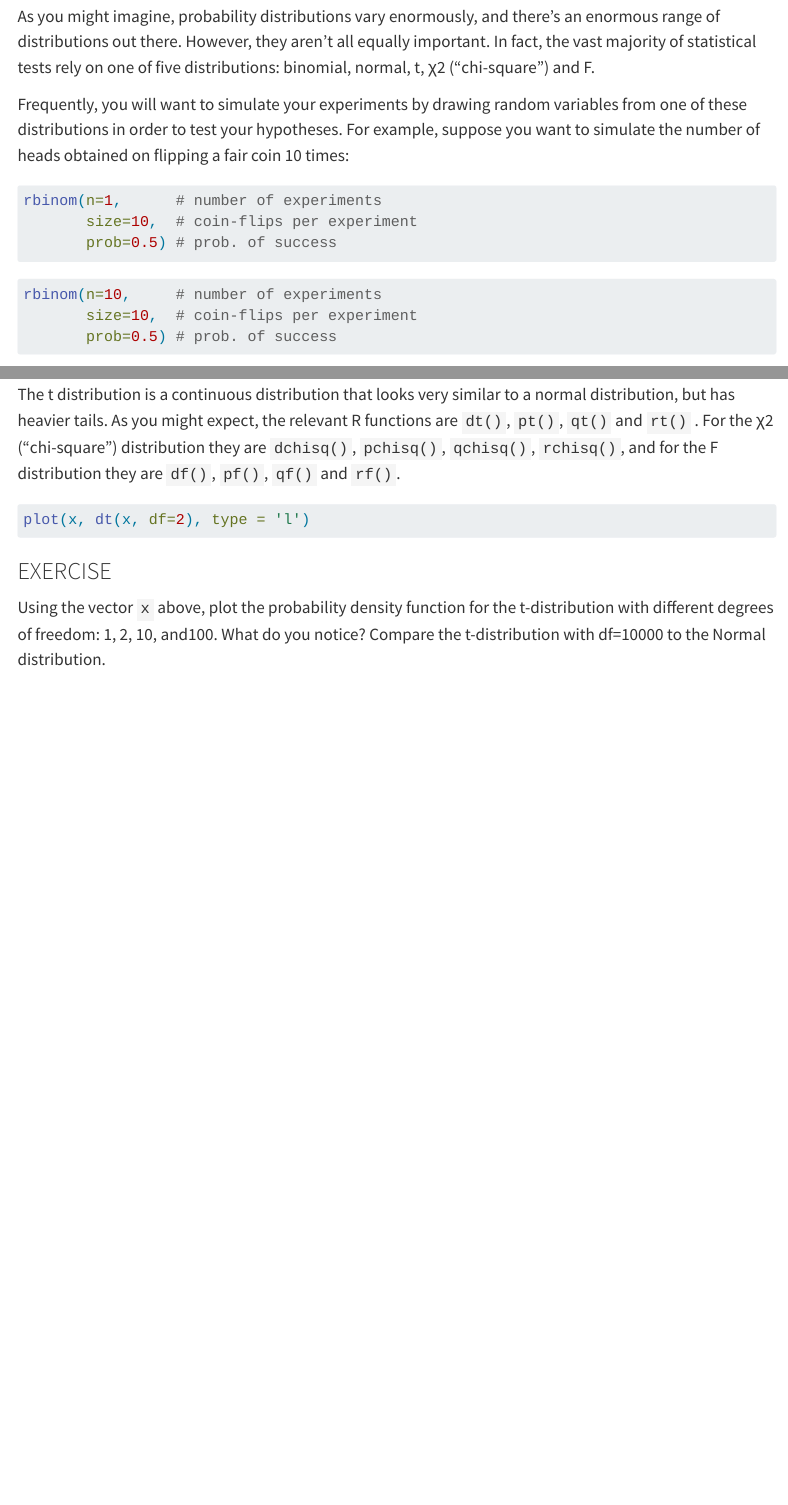
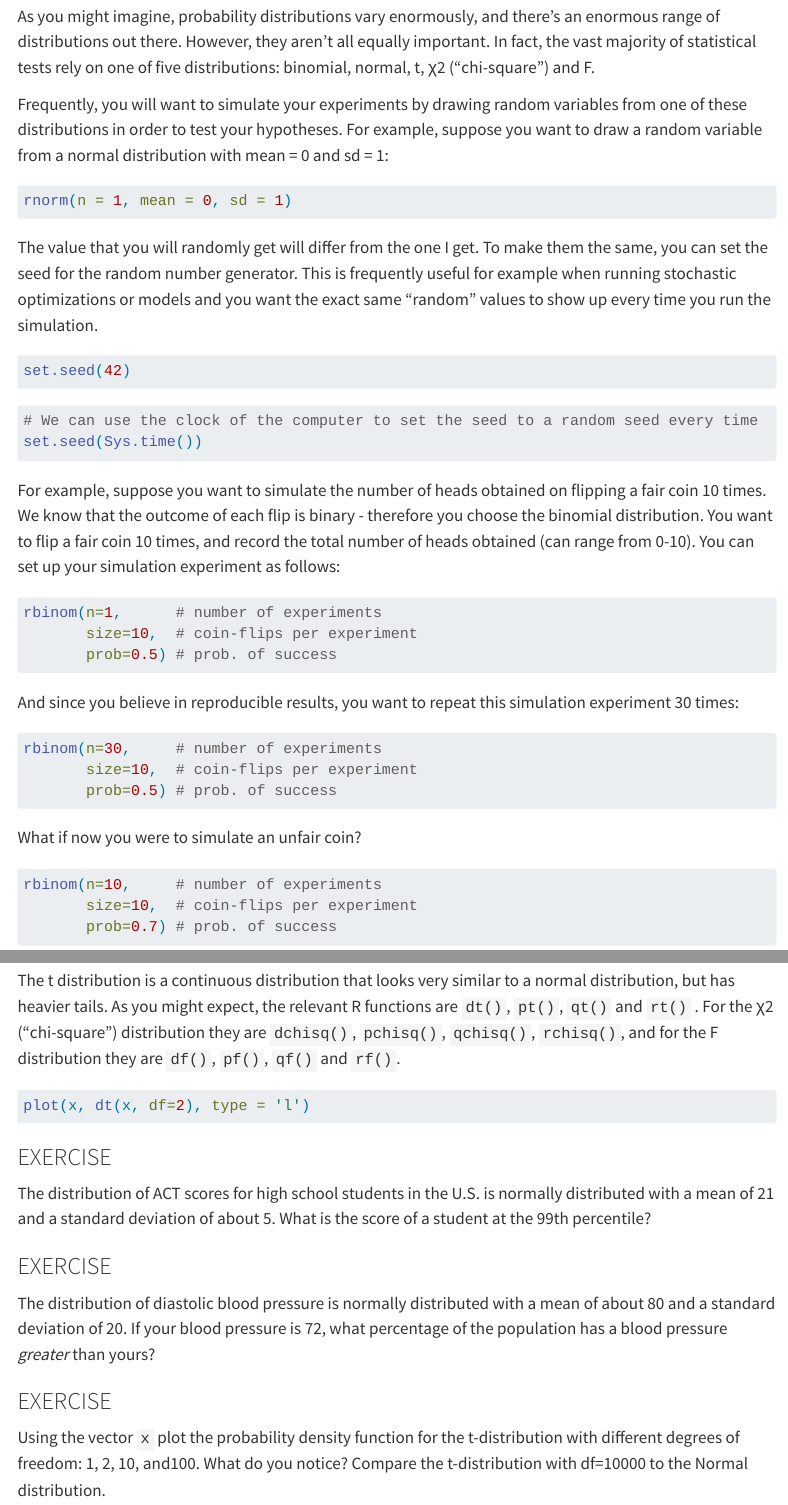
Before and after one commit to nuitrcs/R-Bootcamp-summer-2023, a Quarto document (Basic_Statistics_and_Probability.qmd): the page in a window 1100 px wide, from 2320 px down, and a second part further down, joined at a grey line. Rendered offline with R 4.5, knitr and Pandoc in place of Quarto, with nearby package versions; menus at the side of the page are left out.

Commit message:
break down exercises for prob

````diff
--- a/Basic_Statistics_and_Probability.qmd
+++ b/Basic_Statistics_and_Probability.qmd
@@ -109,7 +109,24 @@ Probability is a branch of mathematics that tells you how often different kinds
 
 As you might imagine, probability distributions vary enormously, and there's an enormous range of distributions out there. However, they aren't all equally important. In fact, the vast majority of statistical tests rely on one of five distributions: binomial, normal, t, χ2 ("chi-square") and F.
 
-Frequently, you will want to simulate your experiments by drawing random variables from one of these distributions in order to test your hypotheses. For example, suppose you want to simulate the number of heads obtained on flipping a fair coin 10 times:
+Frequently, you will want to simulate your experiments by drawing random variables from one of these distributions in order to test your hypotheses. For example, suppose you want to draw a random variable from a normal distribution with mean = 0 and sd = 1:
+
+```{r}
+rnorm(n = 1, mean = 0, sd = 1)
+```
+
+The value that you will randomly get will differ from the one I get. To make them the same, you can set the seed for the random number generator. This is frequently useful for example when running stochastic optimizations or models and you want the exact same "random" values to show up every time you run the simulation.
+
+```{r}
+set.seed(42)
+```
+
+```{r}
+# We can use the clock of the computer to set the seed to a random seed every time
+set.seed(Sys.time())
+```
+
+For example, suppose you want to simulate the number of heads obtained on flipping a fair coin 10 times. We know that the outcome of each flip is binary - therefore you choose the binomial distribution. You want to flip a fair coin 10 times, and record the total number of heads obtained (can range from 0-10). You can set up your simulation experiment as follows:
 
 ```{r}
 rbinom(n=1,      # number of experiments
@@ -117,11 +134,15 @@ rbinom(n=1,      # number of experiments
        prob=0.5) # prob. of success
 ```
 
+And since you believe in reproducible results, you want to repeat this simulation experiment 30 times:
+
 ```{r}
-rbinom(n=10,     # number of experiments
+rbinom(n=30,     # number of experiments
        size=10,  # coin-flips per experiment
        prob=0.5) # prob. of success
 ```
+
+What if now you were to simulate an unfair coin?
 
 ```{r}
 rbinom(n=10,     # number of experiments
@@ -205,4 +227,17 @@ plot(x, dt(x, df=2), type = 'l')
 
 ### EXERCISE
 
-Using the vector `x` above, plot the probability density function for the t-distribution with different degrees of freedom: 1, 2, 10, and100. What do you notice? Compare the t-distribution with df=10000 to the Normal distribution.
+The distribution of ACT scores for high school students in the U.S. is normally distributed with a mean of 21 and a standard deviation of about 5. What is the score of a student at the 99th percentile?
+
+```{r}
+
+```
+
+### EXERCISE
+
+The distribution of diastolic blood pressure is normally distributed with a mean of about 80 and a
+standard deviation of 20. If your blood pressure is 72, what percentage of the population has a blood pressure *greater* than yours?
+
+### EXERCISE
+
+Using the vector `x` plot the probability density function for the t-distribution with different degrees of freedom: 1, 2, 10, and100. What do you notice? Compare the t-distribution with df=10000 to the Normal distribution.
````
Also changed, not shown: Data_Wrangling.qmd (+17 -18 lines), Basic_Statistics_and_Probability.qmd (23 more changed lines).
